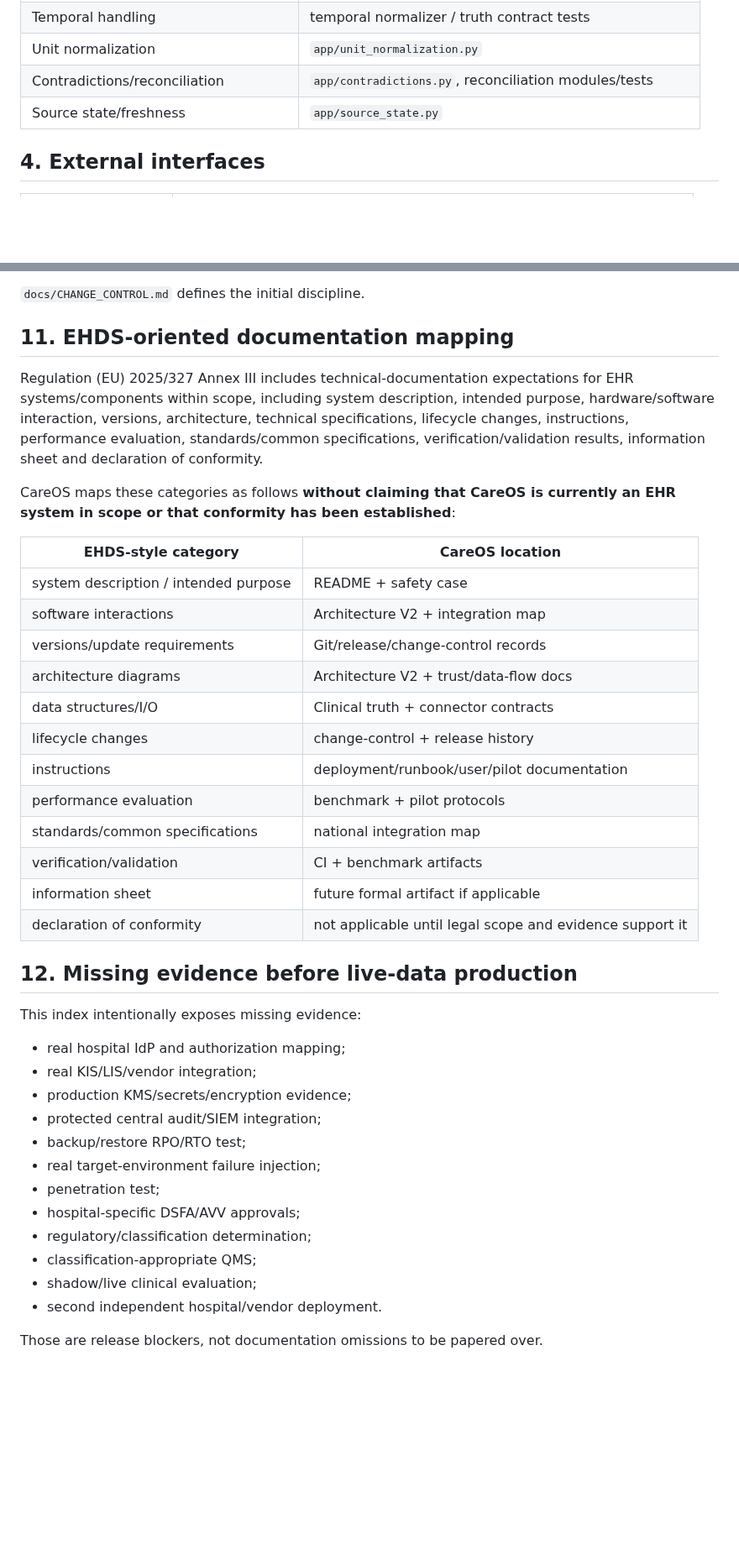
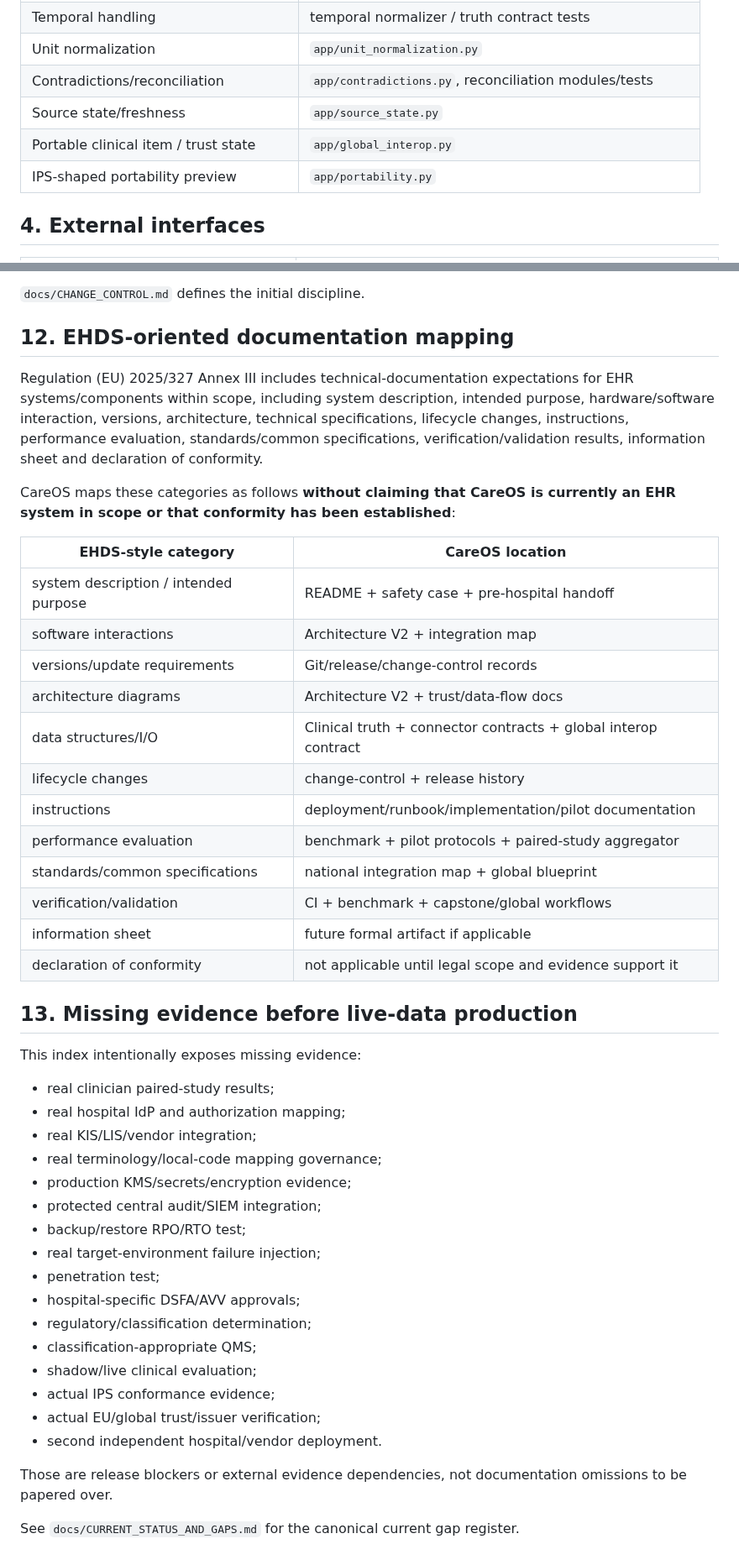
Before and after one commit to mikelninh/care-os, a Markdown page: docs/TECHNICAL_DOCUMENTATION_INDEX.md, 2 parts joined by grey strips. Shown at 84% size. Drawn GitHub-style; blank space fills up the shorter version.

```diff
--- a/docs/TECHNICAL_DOCUMENTATION_INDEX.md
+++ b/docs/TECHNICAL_DOCUMENTATION_INDEX.md
@@ -39,6 +57,8 @@ Baseline date: **2026-08-16**.
 | Unit normalization | `app/unit_normalization.py` |
 | Contradictions/reconciliation | `app/contradictions.py`, reconciliation modules/tests |
 | Source state/freshness | `app/source_state.py` |
+| Portable clinical item / trust state | `app/global_interop.py` |
+| IPS-shaped portability preview | `app/portability.py` |
 
 ## 4. External interfaces
 
@@ -131,7 +184,7 @@ Git history provides implementation history, but production-grade lifecycle evid
 
 `docs/CHANGE_CONTROL.md` defines the initial discipline.
 
-## 11. EHDS-oriented documentation mapping
+## 12. EHDS-oriented documentation mapping
 
 Regulation (EU) 2025/327 Annex III includes technical-documentation expectations for EHR systems/components within scope, including system description, intended purpose, hardware/software interaction, versions, architecture, technical specifications, lifecycle changes, instructions, performance evaluation, standards/common specifications, verification/validation results, information sheet and declaration of conformity.
 
@@ -139,25 +192,27 @@ CareOS maps these categories as follows **without claiming that CareOS is curren
 
 | EHDS-style category | CareOS location |
 |---|---|
-| system description / intended purpose | README + safety case |
+| system description / intended purpose | README + safety case + pre-hospital handoff |
 | software interactions | Architecture V2 + integration map |
 | versions/update requirements | Git/release/change-control records |
 | architecture diagrams | Architecture V2 + trust/data-flow docs |
-| data structures/I/O | Clinical truth + connector contracts |
+| data structures/I/O | Clinical truth + connector contracts + global interop contract |
 | lifecycle changes | change-control + release history |
-| instructions | deployment/runbook/user/pilot documentation |
-| performance evaluation | benchmark + pilot protocols |
-| standards/common specifications | national integration map |
-| verification/validation | CI + benchmark artifacts |
+| instructions | deployment/runbook/implementation/pilot documentation |
+| performance evaluation | benchmark + pilot protocols + paired-study aggregator |
+| standards/common specifications | national integration map + global blueprint |
+| verification/validation | CI + benchmark + capstone/global workflows |
 | information sheet | future formal artifact if applicable |
 | declaration of conformity | not applicable until legal scope and evidence support it |
 
-## 12. Missing evidence before live-data production
+## 13. Missing evidence before live-data production
 
 This index intentionally exposes missing evidence:
 
+- real clinician paired-study results;
 - real hospital IdP and authorization mapping;
 - real KIS/LIS/vendor integration;
+- real terminology/local-code mapping governance;
 - production KMS/secrets/encryption evidence;
 - protected central audit/SIEM integration;
 - backup/restore RPO/RTO test;
@@ -167,6 +222,10 @@ This index intentionally exposes missing evidence:
 - regulatory/classification determination;
 - classification-appropriate QMS;
 - shadow/live clinical evaluation;
+- actual IPS conformance evidence;
+- actual EU/global trust/issuer verification;
 - second independent hospital/vendor deployment.
 
-Those are release blockers, not documentation omissions to be papered over.
+Those are release blockers or external evidence dependencies, not documentation omissions to be papered over.
+
+See `docs/CURRENT_STATUS_AND_GAPS.md` for the canonical current gap register.
```
Also changed, not shown: other parts of docs/TECHNICAL_DOCUMENTATION_INDEX.md (+58 -7 lines).
